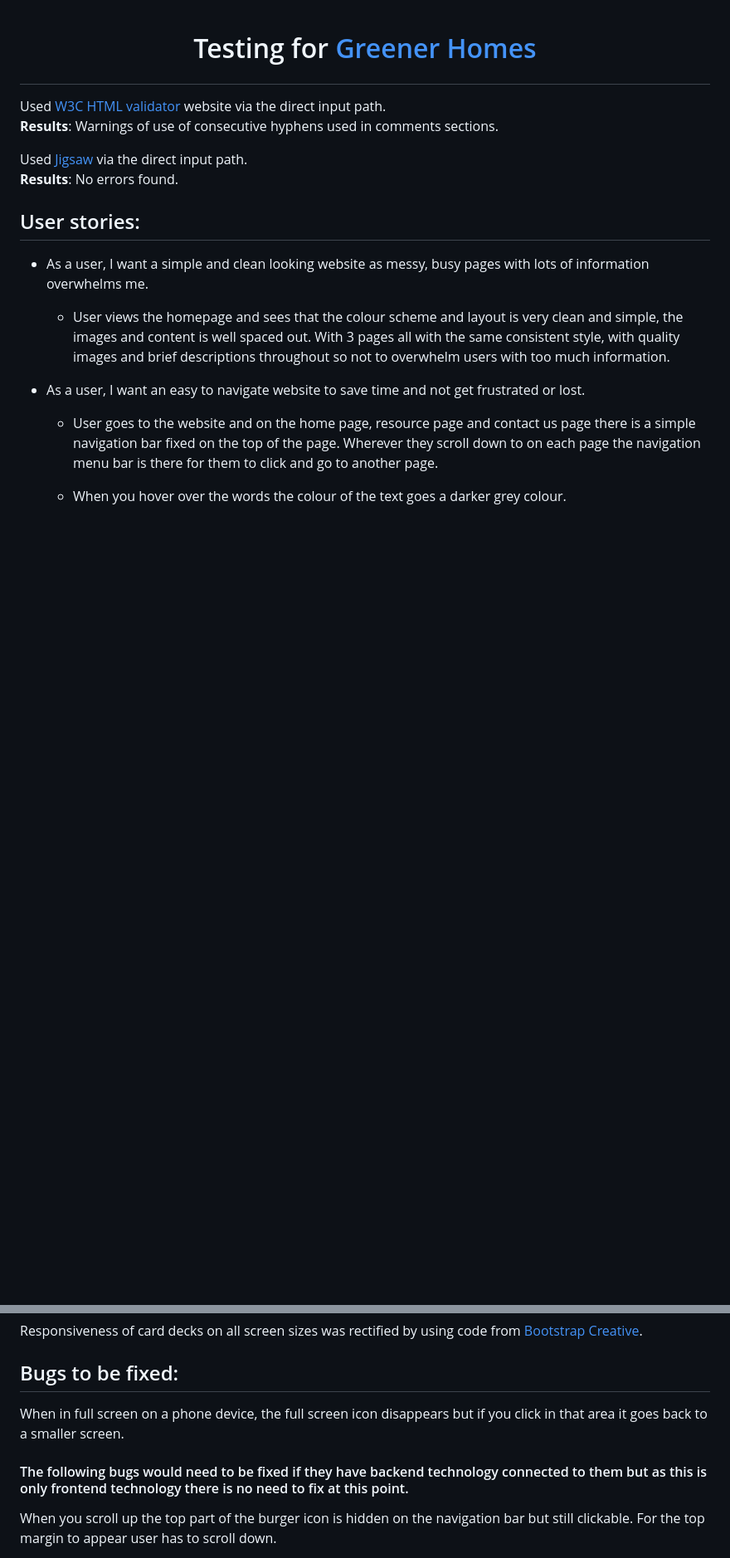
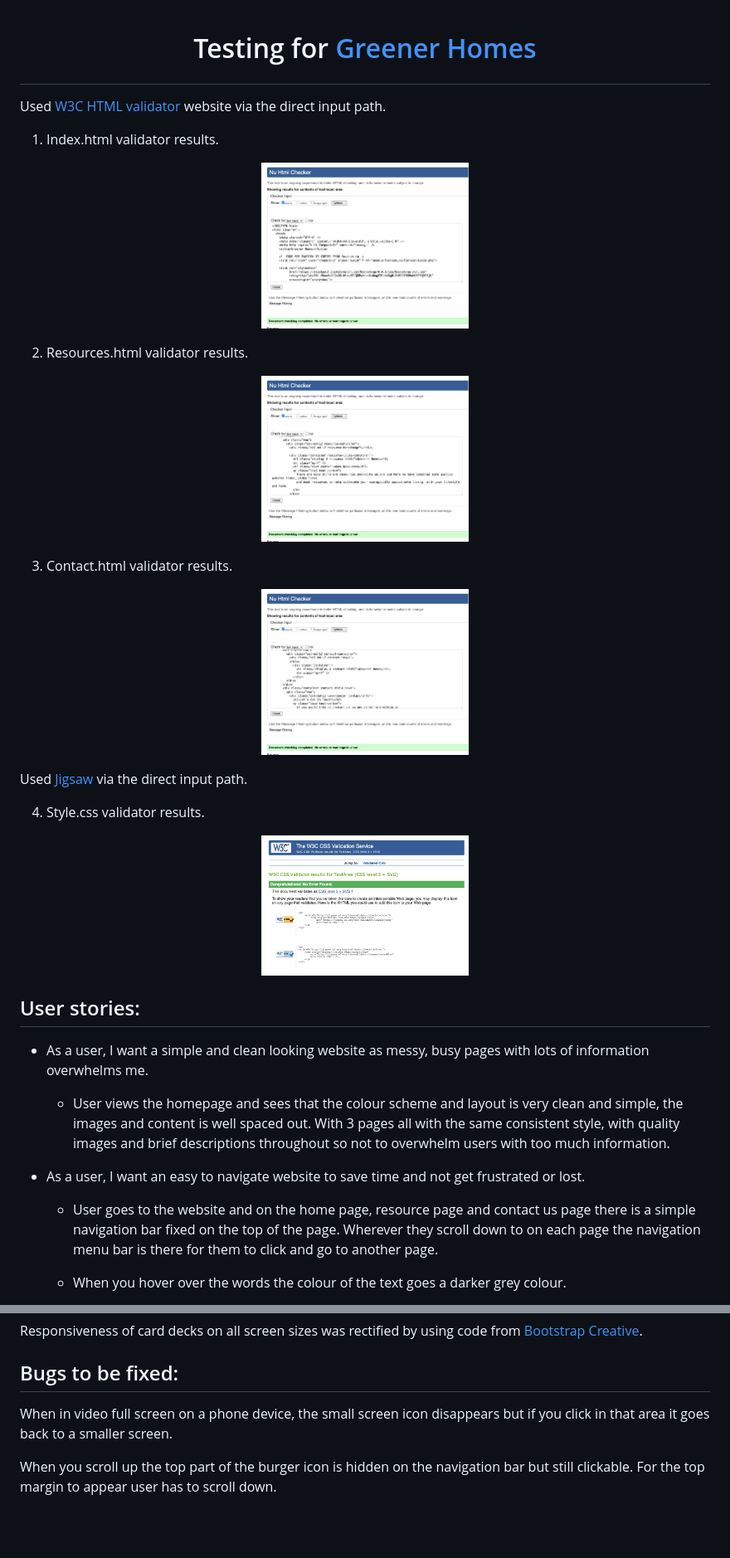
Before and after one commit to Code-Institute-Submissions/First-milestone-project-45, a Markdown page: TESTING.md, 2 parts joined by grey strips. Shown at 83% size. Drawn GitHub-style; pictures changed too: readme-images/cssvalidator-ms1.png (added), readme-images/htmlvalid-contact.png (added), readme-images/htmlvalid-index.png (added); blank space fills up the shorter version.

Commit message:
added images for validator results in testing.md, final edits

```diff
--- a/TESTING.md
+++ b/TESTING.md
@@ -1,12 +1,24 @@
 # <p align="center">Testing for [Greener Homes](https://karzuin.github.io/First-milestone-project/)<p>
 
+Used [W3C HTML validator](https://validator.w3.org/#validate_by_input) website via the direct input path.
 
+1. Index.html validator results.
 
-Used [W3C HTML validator](https://validator.w3.org/#validate_by_input) website via the direct input path.
-<br>**Results**: Warnings of use of consecutive hyphens used in comments sections.<br>
+<p align="center"><img width="250" height="300" src="readme-images/htmlvalid-index.png"></p>
+
+2. Resources.html validator results.
+
+<p align="center"><img width="250" height="300" src="readme-images/htmlvalid-resources.png"></p>
+
+3. Contact.html validator results.
+
+<p align="center"><img width="250" height="300" src="readme-images/htmlvalid-contact.png"></p>
 
 Used [Jigsaw](https://jigsaw.w3.org/css-validator/#validate_by_input) via the direct input path.
-<br>**Results**: No errors found.<br>
+
+4. Style.css validator results.
+
+<p align="center"><img width="250" height="300" src="readme-images/cssvalidator-ms1.png"></p>
 
 ## User stories:
 
@@ -423,9 +435,7 @@ Responsiveness of card decks on all screen sizes was rectified by using code fro
 
 ## Bugs to be fixed:
 
-When in full screen on a phone device, the full screen icon disappears but if you click in that area it goes back to a smaller screen.
-
-#### The following bugs would need to be fixed if they have backend technology connected to them but as this is only frontend technology there is no need to fix at this point.
+When in video full screen on a phone device, the small screen icon disappears but if you click in that area it goes back to a smaller screen.
 
 When you scroll up the top part of the burger icon is hidden on the navigation bar but still clickable. For the top margin to appear user has to scroll down.
 
```
Also changed, not shown: README.md (+7 -4 lines), 4 other files.
